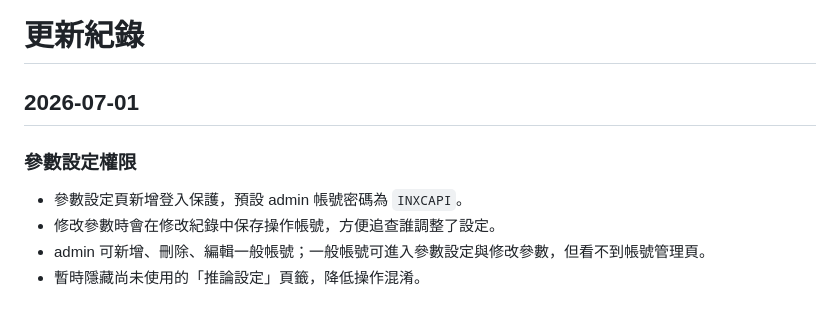
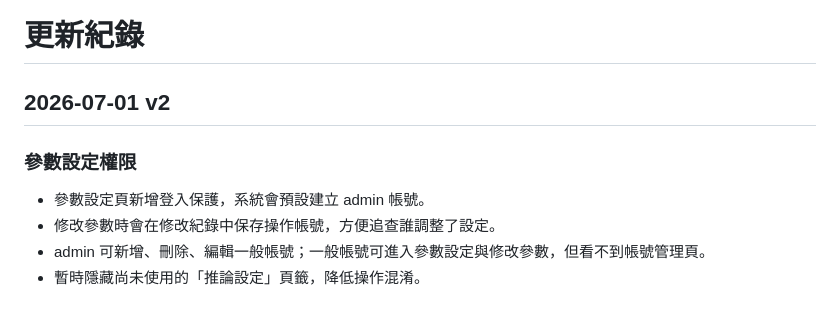
Before and after one commit to killeress/PatchCore-AI-Detection, a Markdown page: CHANGELOG.md, the part around one of its changes. GitHub-like rendering.

Commit message:
Fix v2 changelog wording

```diff
--- a/CHANGELOG.md
+++ b/CHANGELOG.md
@@ -1,10 +1,10 @@
 # 更新紀錄
 
-## 2026-07-01
+## 2026-07-01 v2
 
 ### 參數設定權限
 
-- 參數設定頁新增登入保護，預設 admin 帳號密碼為 `INXCAPI`。
+- 參數設定頁新增登入保護，系統會預設建立 admin 帳號。
 - 修改參數時會在修改紀錄中保存操作帳號，方便追查誰調整了設定。
 - admin 可新增、刪除、編輯一般帳號；一般帳號可進入參數設定與修改參數，但看不到帳號管理頁。
 - 暫時隱藏尚未使用的「推論設定」頁籤，降低操作混淆。
```
Also changed, not shown: other parts of CHANGELOG.md (+2 -0 lines).
